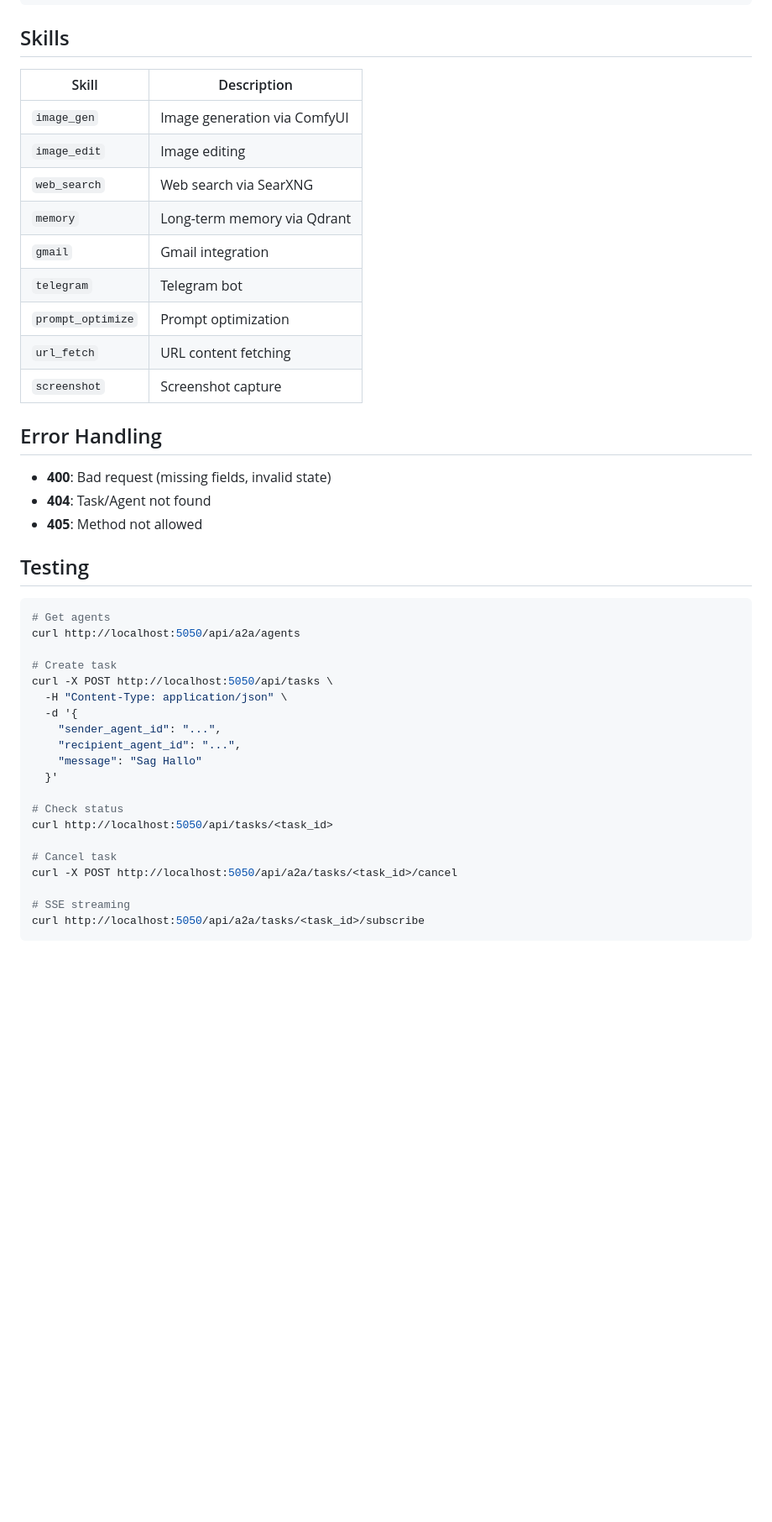
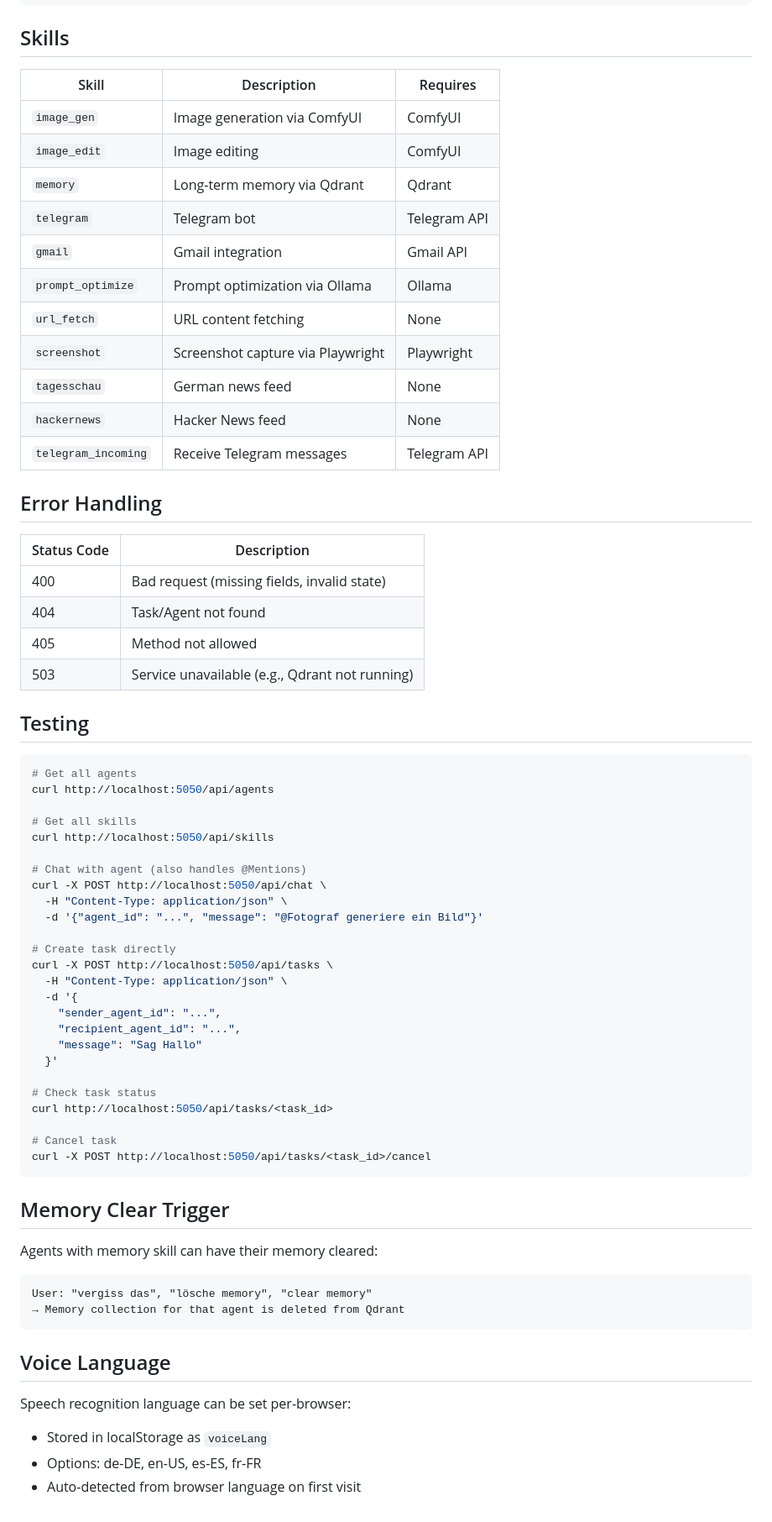
Before and after one commit to Jeuners/logpyclaw, a Markdown page: A2A.md, the part around one of its changes. Shown at 84% size. GitHub-like rendering; blank space fills up the shorter version.

````diff
--- a/A2A.md
+++ b/A2A.md
@@ -123,31 +163,44 @@ DELEGIERUNG (@Mention):
 
 ## Skills
 
-| Skill | Description |
-|-------|-------------|
-| `image_gen` | Image generation via ComfyUI |
-| `image_edit` | Image editing |
-| `web_search` | Web search via SearXNG |
-| `memory` | Long-term memory via Qdrant |
-| `gmail` | Gmail integration |
-| `telegram` | Telegram bot |
-| `prompt_optimize` | Prompt optimization |
-| `url_fetch` | URL content fetching |
-| `screenshot` | Screenshot capture |
+| Skill | Description | Requires |
+|-------|-------------|----------|
+| `image_gen` | Image generation via ComfyUI | ComfyUI |
+| `image_edit` | Image editing | ComfyUI |
+| `memory` | Long-term memory via Qdrant | Qdrant |
+| `telegram` | Telegram bot | Telegram API |
+| `gmail` | Gmail integration | Gmail API |
+| `prompt_optimize` | Prompt optimization via Ollama | Ollama |
+| `url_fetch` | URL content fetching | None |
+| `screenshot` | Screenshot capture via Playwright | Playwright |
+| `tagesschau` | German news feed | None |
+| `hackernews` | Hacker News feed | None |
+| `telegram_incoming` | Receive Telegram messages | Telegram API |
 
 ## Error Handling
 
-- **400**: Bad request (missing fields, invalid state)
-- **404**: Task/Agent not found
-- **405**: Method not allowed
+| Status Code | Description |
+|------------|-------------|
+| 400 | Bad request (missing fields, invalid state) |
+| 404 | Task/Agent not found |
+| 405 | Method not allowed |
+| 503 | Service unavailable (e.g., Qdrant not running) |
 
 ## Testing
 
 ```bash
-# Get agents
-curl http://localhost:5050/api/a2a/agents
+# Get all agents
+curl http://localhost:5050/api/agents
 
-# Create task
+# Get all skills
+curl http://localhost:5050/api/skills
+
+# Chat with agent (also handles @Mentions)
+curl -X POST http://localhost:5050/api/chat \
+  -H "Content-Type: application/json" \
+  -d '{"agent_id": "...", "message": "@Fotograf generiere ein Bild"}'
+
+# Create task directly
 curl -X POST http://localhost:5050/api/tasks \
   -H "Content-Type: application/json" \
   -d '{
@@ -156,12 +209,25 @@ curl -X POST http://localhost:5050/api/tasks \
     "message": "Sag Hallo"
   }'
 
-# Check status
+# Check task status
 curl http://localhost:5050/api/tasks/<task_id>
 
 # Cancel task
-curl -X POST http://localhost:5050/api/a2a/tasks/<task_id>/cancel
+curl -X POST http://localhost:5050/api/tasks/<task_id>/cancel
+```
 
-# SSE streaming
-curl http://localhost:5050/api/a2a/tasks/<task_id>/subscribe
+## Memory Clear Trigger
+
+Agents with memory skill can have their memory cleared:
+
 ```
+User: "vergiss das", "lösche memory", "clear memory"
+→ Memory collection for that agent is deleted from Qdrant
+```
+
+## Voice Language
+
+Speech recognition language can be set per-browser:
+- Stored in localStorage as `voiceLang`
+- Options: de-DE, en-US, es-ES, fr-FR
+- Auto-detected from browser language on first visit
````
Also changed, not shown: other parts of A2A.md (+63 -23 lines).
